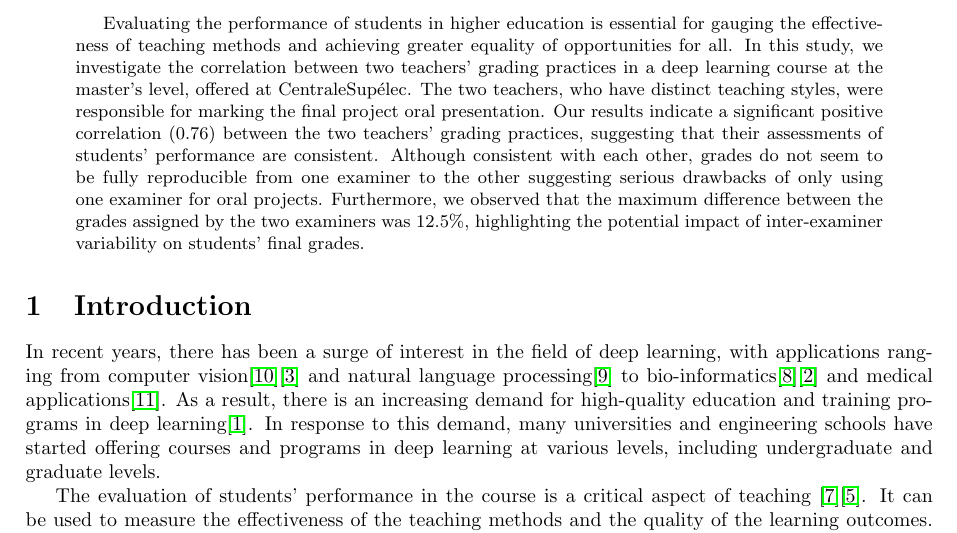
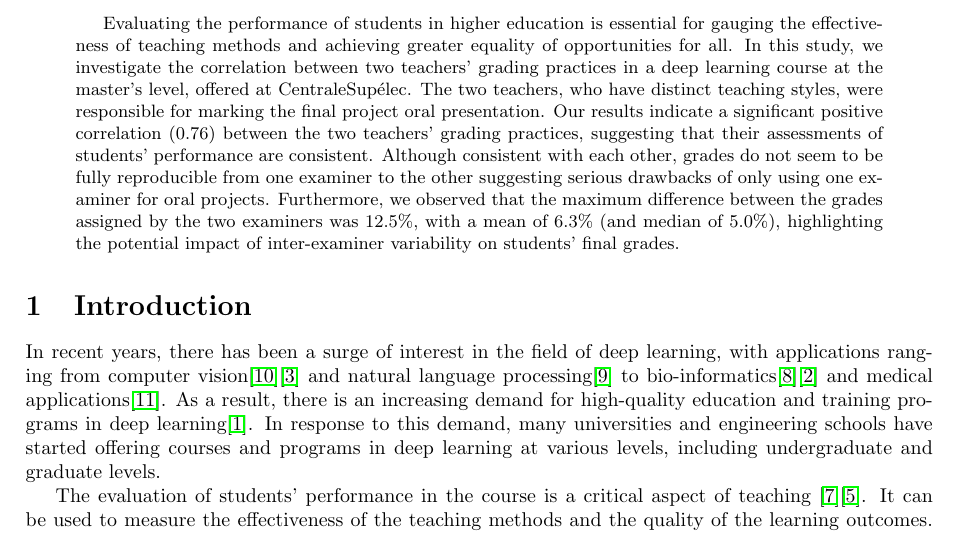
Before and after one commit to pauldubois98/MarkingCorrelation, a LaTeX paper (markingCorrelation.tex): part of page 1 of 5, cut so that both start at the same text. Compiled offline with pdfLaTeX.

Commit message:
edit for Romain

```diff
--- a/markingCorrelation.tex
+++ b/markingCorrelation.tex
@@ -21,7 +21,7 @@
 		The two teachers, who have distinct teaching styles, were responsible for marking the final project oral presentation.
 		Our results indicate a significant positive correlation (0.76) between the two teachers' grading practices, suggesting that their assessments of students' performance are consistent.
 		Although consistent with each other, grades do not seem to be fully reproducible from one examiner to the other suggesting serious drawbacks of only using one examiner for oral projects.
-		Furthermore, we observed that the maximum difference between the grades assigned by the two examiners was 12.5\%, highlighting the potential impact of inter-examiner variability on students' final grades.
+		Furthermore, we observed that the maximum difference between the grades assigned by the two examiners was 12.5\%, with a mean of 6.3\% (and median of 5.0\%), highlighting the potential impact of inter-examiner variability on students' final grades.
 	\end{abstract}
 
 	\section{Introduction}
```
